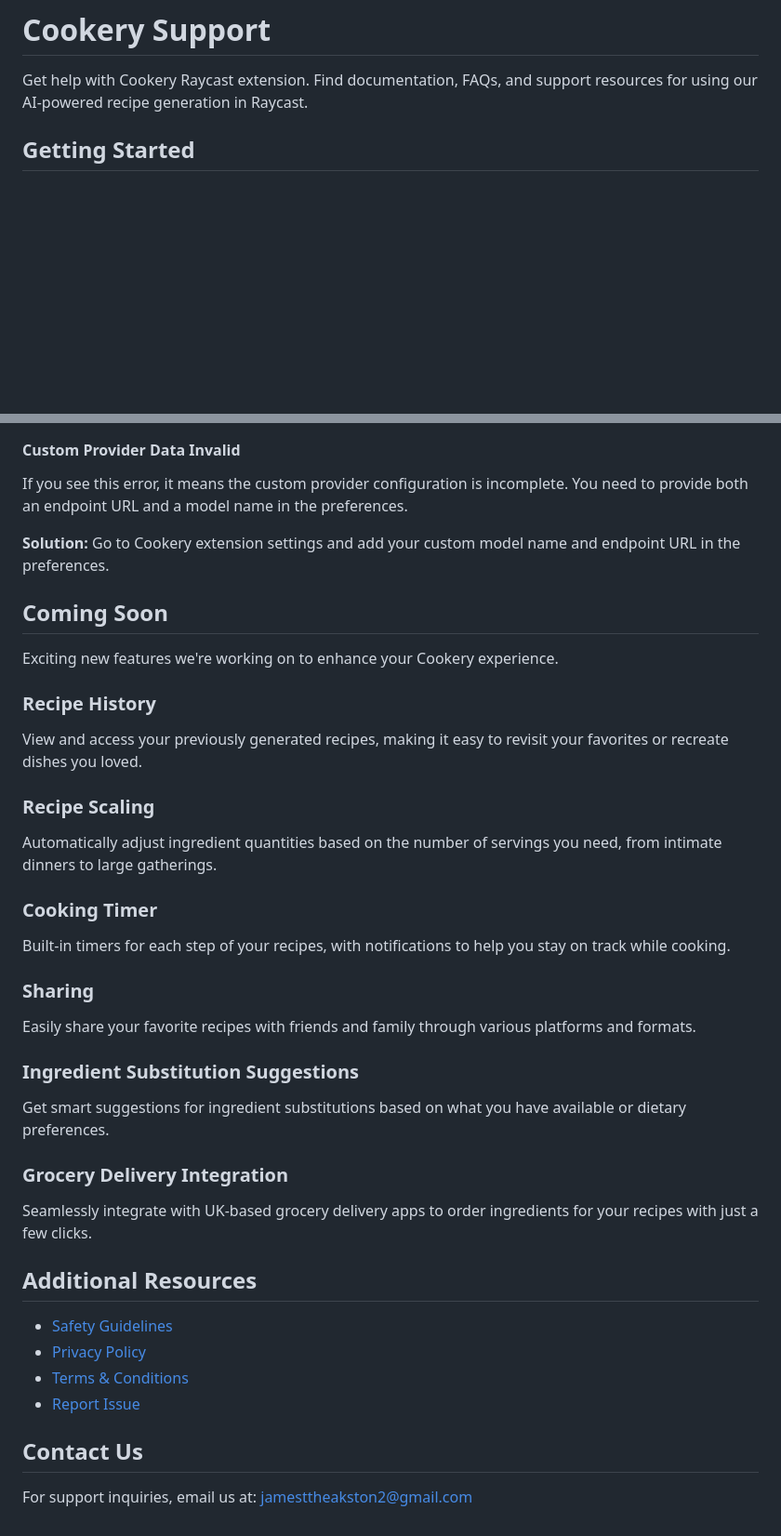
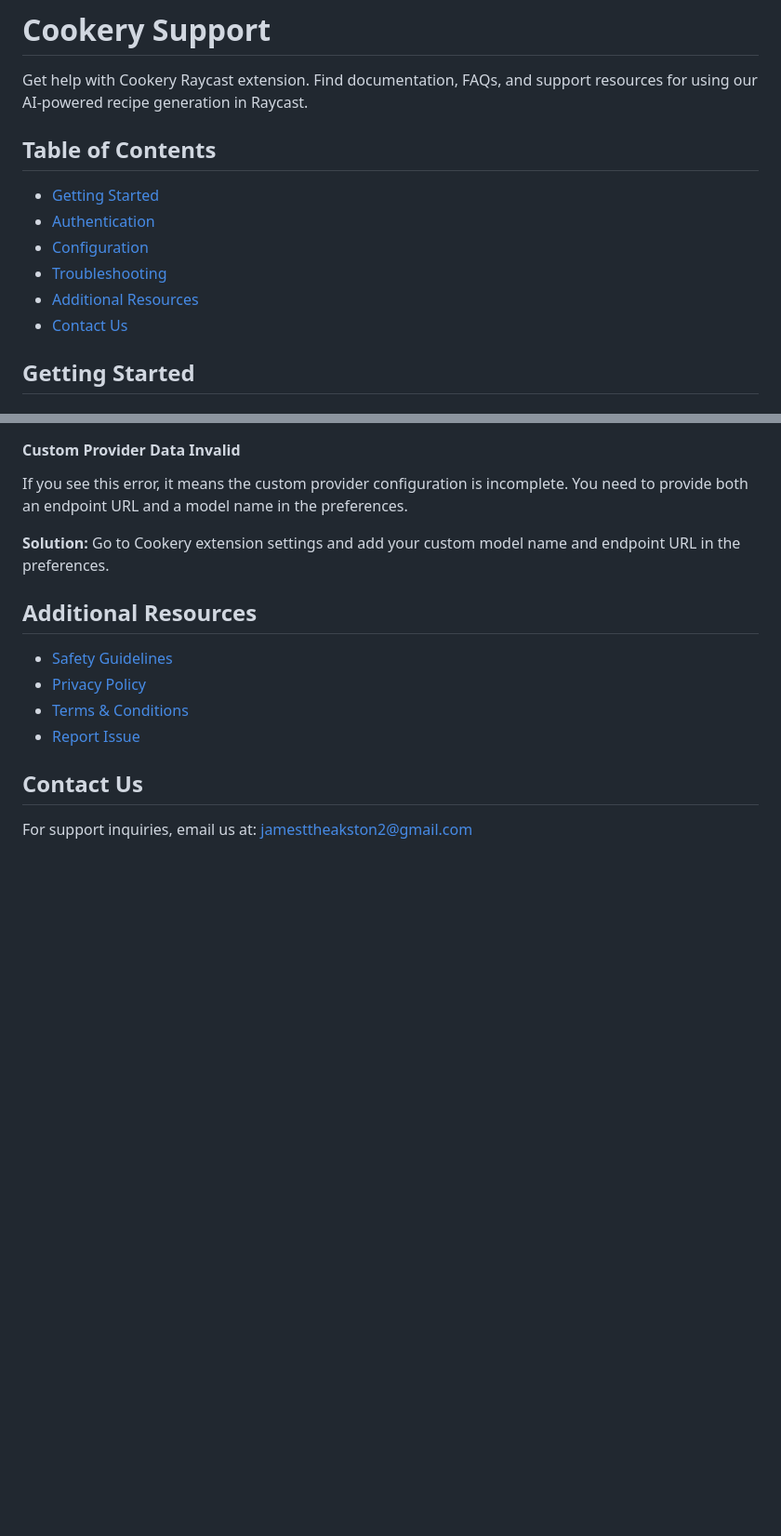
Before and after one commit to jamestheakston/cookeryapp, a Markdown page: support.md, 2 parts joined by grey strips. Shown at 93% size. GitHub-like rendering; blank space fills up the shorter version.

Commit message:
Add table of contents and remove Coming Soon section
- Add clickable table of contents at the top of support.md
- Remove Coming Soon section with future features
- Keep only current documentation sections

```diff
--- a/support.md
+++ b/support.md
@@ -1,6 +1,15 @@
 # Cookery Support
 
 Get help with Cookery Raycast extension. Find documentation, FAQs, and support resources for using our AI-powered recipe generation in Raycast.
+
+## Table of Contents
+
+- [Getting Started](#getting-started)
+- [Authentication](#authentication)
+- [Configuration](#configuration)
+- [Troubleshooting](#troubleshooting)
+- [Additional Resources](#additional-resources)
+- [Contact Us](#contact-us)
 
 ## Getting Started
 
@@ -177,28 +186,6 @@ If you see this error, it means the custom provider configuration is incomplete.
 
 **Solution:** Go to Cookery extension settings and add your custom model name and endpoint URL in the preferences.
 
-## Coming Soon
-
-Exciting new features we're working on to enhance your Cookery experience.
-
-### Recipe History
-View and access your previously generated recipes, making it easy to revisit your favorites or recreate dishes you loved.
-
-### Recipe Scaling
-Automatically adjust ingredient quantities based on the number of servings you need, from intimate dinners to large gatherings.
-
-### Cooking Timer
-Built-in timers for each step of your recipes, with notifications to help you stay on track while cooking.
-
-### Sharing
-Easily share your favorite recipes with friends and family through various platforms and formats.
-
-### Ingredient Substitution Suggestions
-Get smart suggestions for ingredient substitutions based on what you have available or dietary preferences.
-
-### Grocery Delivery Integration
-Seamlessly integrate with UK-based grocery delivery apps to order ingredients for your recipes with just a few clicks.
-
 ## Additional Resources
 
 - [Safety Guidelines](safety.html)
```
